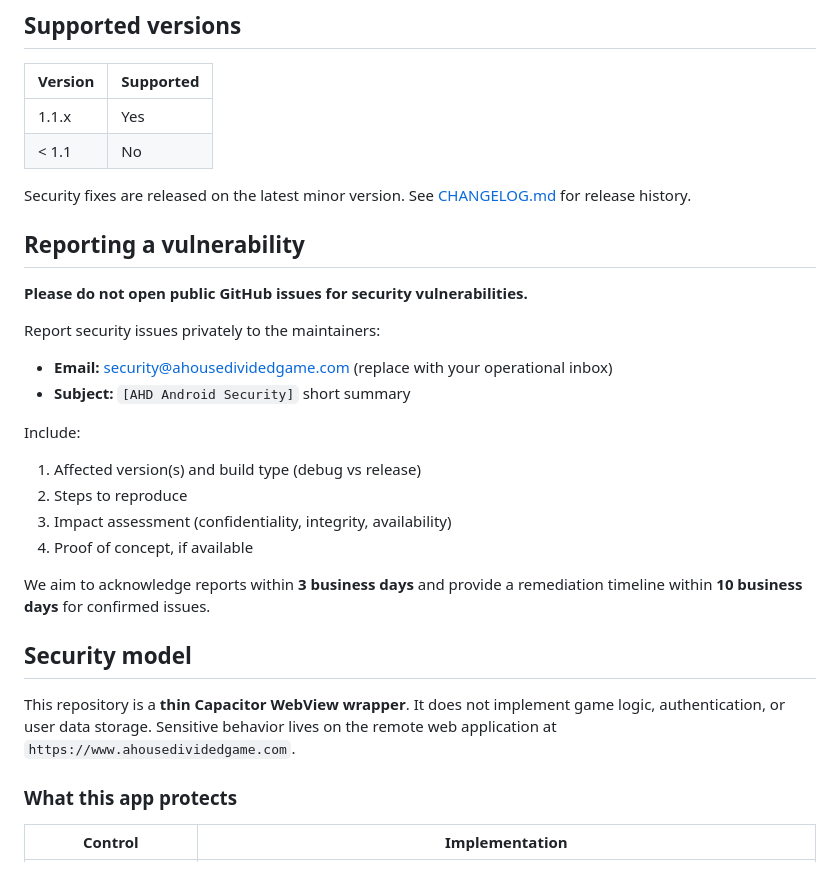
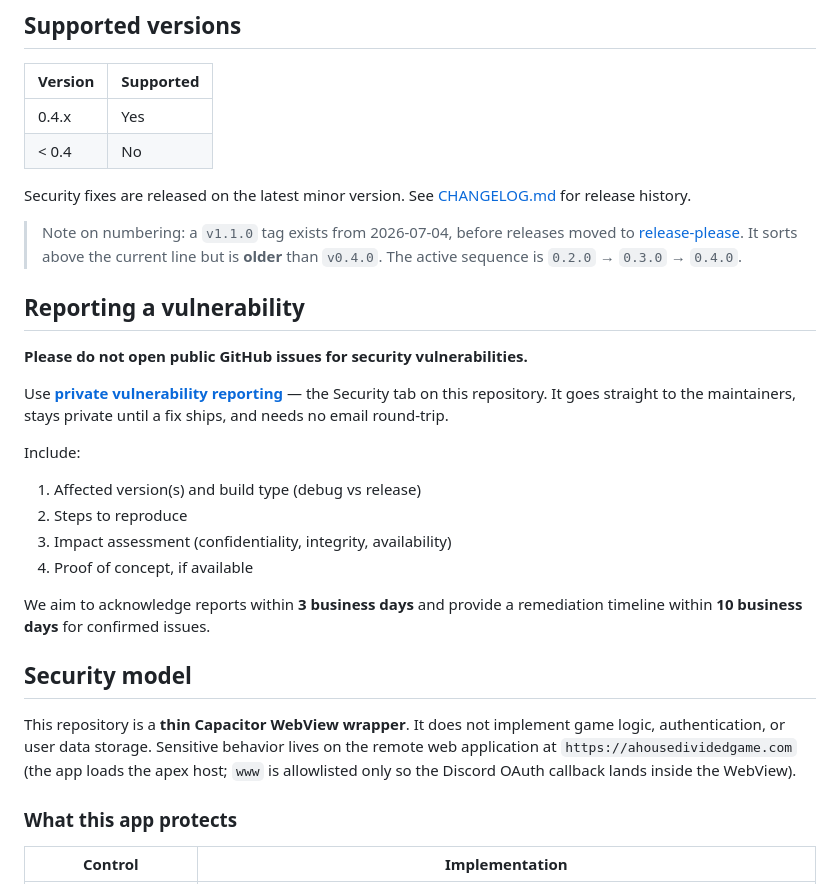
Before and after one commit to Egg3901/ahd-android, a Markdown page: SECURITY.md, the part around the change. GitHub-like rendering.

Commit message:
docs(security): fix reporting channel and supported versions (#25)
Now that the repo is public this file is the front door for
vulnerability reports, and two things in it were wrong.

The reporting address was still the unreplaced template placeholder:
'security@ahousedividedgame.com (replace with your operational inbox)'.
Publicly that told researchers to mail an inbox that may not exist.
Replaced with GitHub private vulnerability reporting, now enabled on the
repo - it reaches the maintainers, stays private until a fix ships, and
needs no inbox to exist.

The supported-versions table claimed 1.1.x, which marked the actual
current release (0.4.0) as unsupported. Corrected to 0.4.x, with a note
that the v1.1.0 tag predates release-please and sorts above the live
line despite being older.

Also corrected the security model to name the apex host the app
actually loads; www is only allowlisted for the Discord OAuth callback.

Co-authored-by: Claude <noreply@anthropic.com>

```diff
--- a/SECURITY.md
+++ b/SECURITY.md
@@ -4,20 +4,24 @@
 
 | Version | Supported |
 | ------- | --------- |
-| 1.1.x   | Yes       |
-| < 1.1   | No        |
+| 0.4.x   | Yes       |
+| < 0.4   | No        |
 
 Security fixes are released on the latest minor version. See [CHANGELOG.md](CHANGELOG.md)
 for release history.
+
+> Note on numbering: a `v1.1.0` tag exists from 2026-07-04, before releases moved to
+> [release-please](https://github.com/googleapis/release-please). It sorts above the
+> current line but is **older** than `v0.4.0`. The active sequence is
+> `0.2.0` → `0.3.0` → `0.4.0`.
 
 ## Reporting a vulnerability
 
 **Please do not open public GitHub issues for security vulnerabilities.**
 
-Report security issues privately to the maintainers:
-
-- **Email:** security@ahousedividedgame.com (replace with your operational inbox)
-- **Subject:** `[AHD Android Security]` short summary
+Use [**private vulnerability reporting**](https://github.com/Egg3901/ahd-android/security/advisories/new)
+— the Security tab on this repository. It goes straight to the maintainers, stays
+private until a fix ships, and needs no email round-trip.
 
 Include:
 
@@ -33,7 +37,8 @@ timeline within **10 business days** for confirmed issues.
 
 This repository is a **thin Capacitor WebView wrapper**. It does not implement game
 logic, authentication, or user data storage. Sensitive behavior lives on the remote
-web application at `https://www.ahousedividedgame.com`.
+web application at `https://ahousedividedgame.com` (the app loads the apex host; `www`
+is allowlisted only so the Discord OAuth callback lands inside the WebView).
 
 ### What this app protects
 
```
